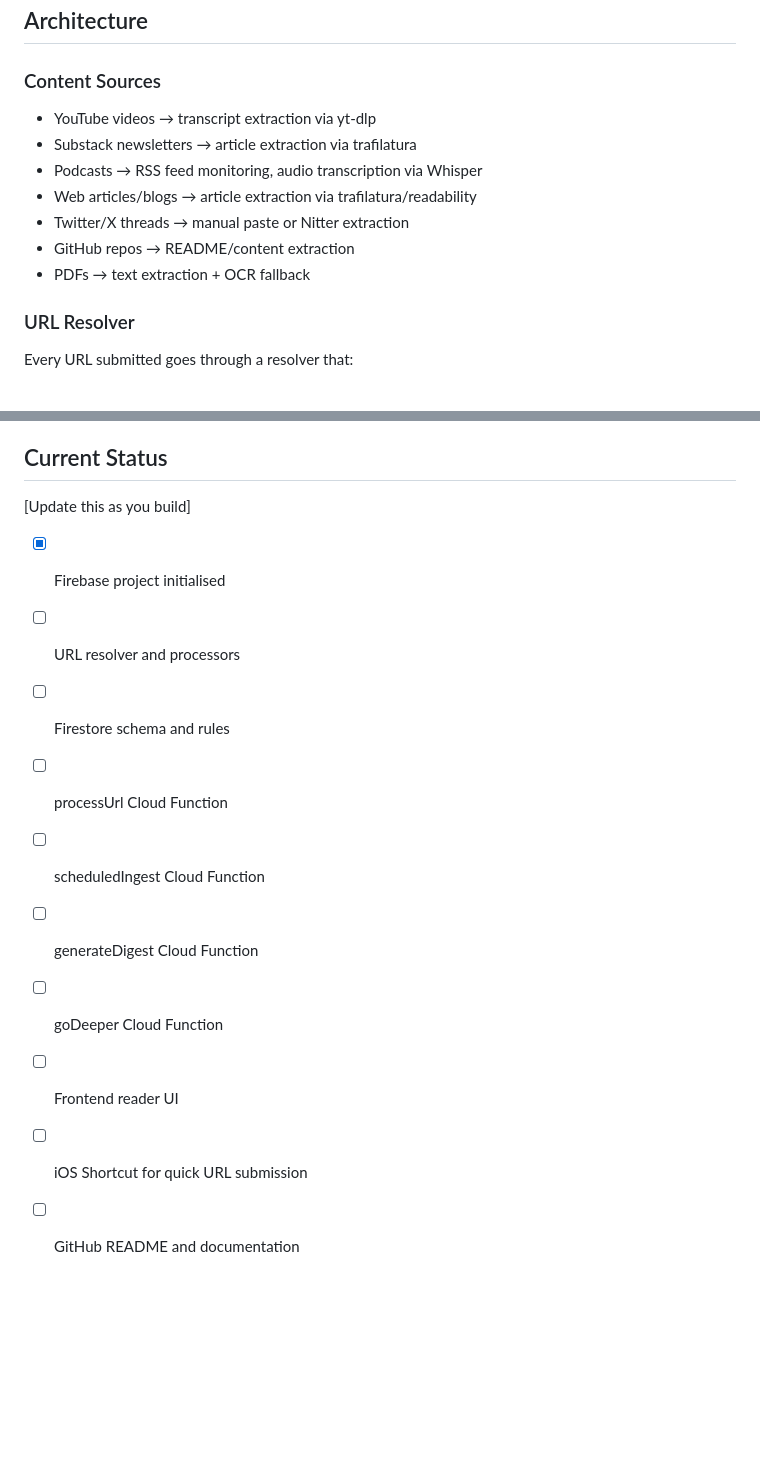
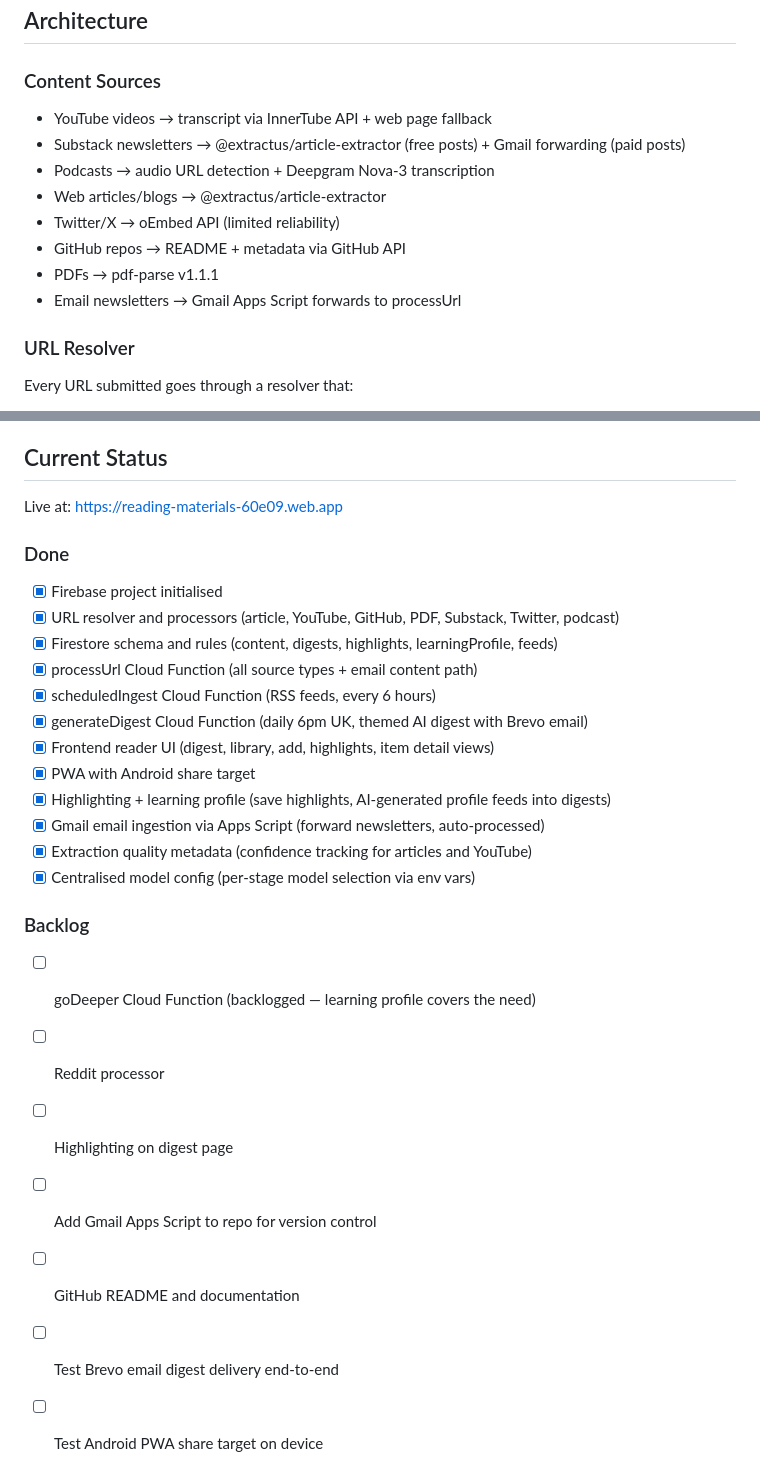
Before and after one commit to sagarharia0/reading-materials, a Markdown page: CLAUDE.md, 2 parts joined by grey strips. Drawn GitHub-style; blank space fills up the shorter version.

```diff
--- a/CLAUDE.md
+++ b/CLAUDE.md
@@ -14,13 +14,14 @@ The owner is a Head of Product who is building AI literacy and wants to stay cur
 ## Architecture
 
 ### Content Sources
-- YouTube videos → transcript extraction via yt-dlp
-- Substack newsletters → article extraction via trafilatura
-- Podcasts → RSS feed monitoring, audio transcription via Whisper
-- Web articles/blogs → article extraction via trafilatura/readability
-- Twitter/X threads → manual paste or Nitter extraction
-- GitHub repos → README/content extraction
-- PDFs → text extraction + OCR fallback
+- YouTube videos → transcript via InnerTube API + web page fallback
+- Substack newsletters → @extractus/article-extractor (free posts) + Gmail forwarding (paid posts)
+- Podcasts → audio URL detection + Deepgram Nova-3 transcription
+- Web articles/blogs → @extractus/article-extractor
+- Twitter/X → oEmbed API (limited reliability)
+- GitHub repos → README + metadata via GitHub API
+- PDFs → pdf-parse v1.1.1
+- Email newsletters → Gmail Apps Script forwards to processUrl
 
 ### URL Resolver
 Every URL submitted goes through a resolver that:
@@ -113,14 +114,27 @@ Every URL submitted goes through a resolver that:
 If this conversation has involved significant progress (multiple features built, major decisions made, or tricky problems solved), proactively suggest running `/save-session` before wrapping up. Session logs live in `sessions/` and preserve the reasoning and context that code alone doesn't capture. Don't wait to be asked — nudge the user when it would be valuable.
 
 ## Current Status
-[Update this as you build]
+Live at: https://reading-materials-60e09.web.app
+
+### Done
 - [x] Firebase project initialised
-- [ ] URL resolver and processors
-- [ ] Firestore schema and rules
-- [ ] processUrl Cloud Function
-- [ ] scheduledIngest Cloud Function
-- [ ] generateDigest Cloud Function
-- [ ] goDeeper Cloud Function
-- [ ] Frontend reader UI
-- [ ] iOS Shortcut for quick URL submission
+- [x] URL resolver and processors (article, YouTube, GitHub, PDF, Substack, Twitter, podcast)
+- [x] Firestore schema and rules (content, digests, highlights, learningProfile, feeds)
+- [x] processUrl Cloud Function (all source types + email content path)
+- [x] scheduledIngest Cloud Function (RSS feeds, every 6 hours)
+- [x] generateDigest Cloud Function (daily 6pm UK, themed AI digest with Brevo email)
+- [x] Frontend reader UI (digest, library, add, highlights, item detail views)
+- [x] PWA with Android share target
+- [x] Highlighting + learning profile (save highlights, AI-generated profile feeds into digests)
+- [x] Gmail email ingestion via Apps Script (forward newsletters, auto-processed)
+- [x] Extraction quality metadata (confidence tracking for articles and YouTube)
+- [x] Centralised model config (per-stage model selection via env vars)
+
+### Backlog
+- [ ] goDeeper Cloud Function (backlogged — learning profile covers the need)
+- [ ] Reddit processor
+- [ ] Highlighting on digest page
+- [ ] Add Gmail Apps Script to repo for version control
 - [ ] GitHub README and documentation
+- [ ] Test Brevo email digest delivery end-to-end
+- [ ] Test Android PWA share target on device
```
Also changed, not shown: sessions/2026-04-07-full-pipeline-build.md (added, +135 -0 lines), sessions/README.md (added, +7 -0 lines).
